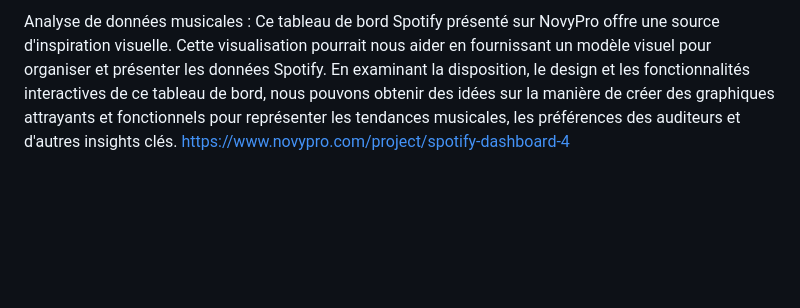
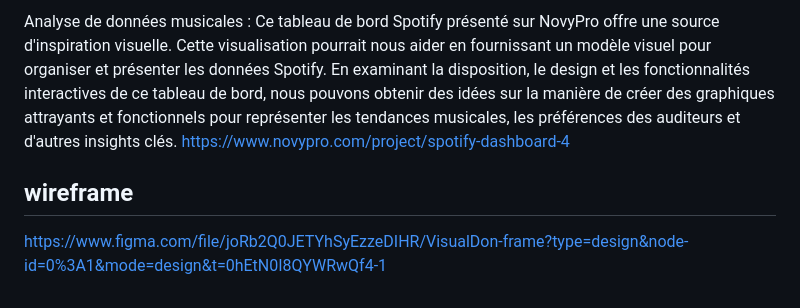
Before and after one commit to helderlv/10-s-events-by-music, a Markdown page: README.md, the part around one of its changes. GitHub-like rendering; blank space fills up the shorter version.

```diff
--- a/README.md
+++ b/README.md
@@ -47,4 +45,6 @@ https://medium.com/@shrunalisalian97/spotify-data-visualization-4c878c8114e
 
-Analyse de données musicales :
-Ce tableau de bord Spotify présenté sur NovyPro offre une source d'inspiration visuelle. Cette visualisation pourrait nous aider en fournissant un modèle visuel pour organiser et présenter les données Spotify. En examinant la disposition, le design et les fonctionnalités interactives de ce tableau de bord, nous pouvons obtenir des idées sur la manière de créer des graphiques attrayants et fonctionnels pour représenter les tendances musicales, les préférences des auditeurs et d'autres insights clés.
-https://www.novypro.com/project/spotify-dashboard-4
+Analyse de données musicales : Ce tableau de bord Spotify présenté sur NovyPro offre une source d'inspiration visuelle. Cette visualisation pourrait nous aider en fournissant un modèle visuel pour organiser et présenter les données Spotify. En examinant la disposition, le design et les fonctionnalités interactives de ce tableau de bord, nous pouvons obtenir des idées sur la manière de créer des graphiques attrayants et fonctionnels pour représenter les tendances musicales, les préférences des auditeurs et d'autres insights clés. [https://www.novypro.com/project/spotify-dashboard-4](https://www.novypro.com/project/spotify-dashboard-4)
+
+## wireframe
+
+https://www.figma.com/file/joRb2Q0JETYhSyEzzeDIHR/VisualDon-frame?type=design&node-id=0%3A1&mode=design&t=0hEtN0I8QYWRwQf4-1
```
Also changed, not shown: other parts of README.md (+28 -30 lines).
